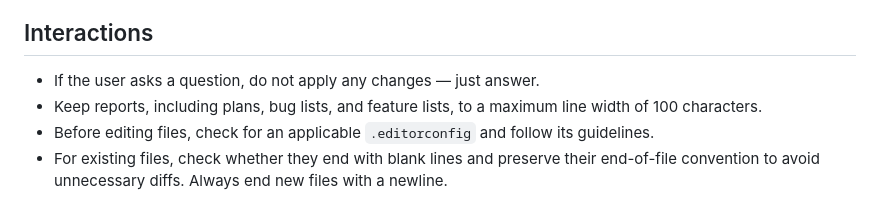
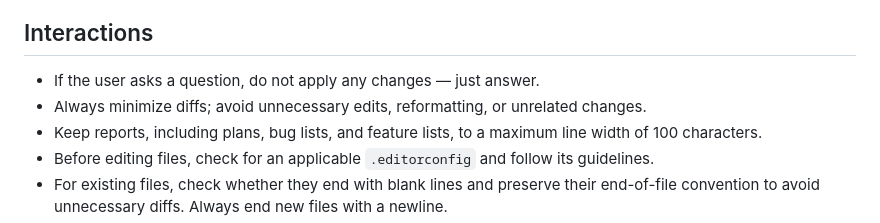
Before and after one commit to erickgnavar/dotfiles, a Markdown page: .pi/agent/AGENTS.md, the part around the change. Rendered like a GitHub page.

Commit message:
[pi] require minimal diffs

```diff
--- a/.pi/agent/AGENTS.md
+++ b/.pi/agent/AGENTS.md
@@ -9,6 +9,7 @@ the commit message text — it never runs `git commit`:
 ## Interactions
 
 - If the user asks a question, do not apply any changes — just answer.
+- Always minimize diffs; avoid unnecessary edits, reformatting, or unrelated changes.
 - Keep reports, including plans, bug lists, and feature lists, to a maximum line width of 100
   characters.
 - Before editing files, check for an applicable `.editorconfig` and follow its guidelines.
```
